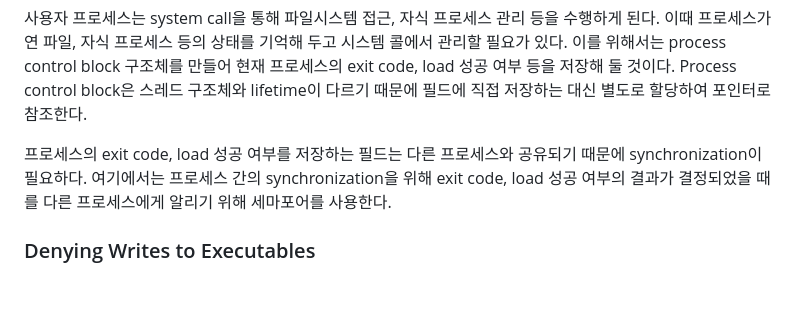
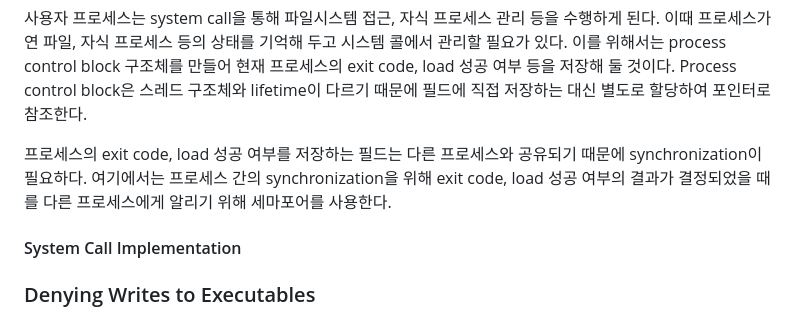
Before and after one commit to sohnryang/csed312, a Markdown page: design/project2.md, the part around the change. GitHub-like rendering; blank space fills up the shorter version.

Commit message:
docs(project2): add stub for system call impl

```diff
--- a/design/project2.md
+++ b/design/project2.md
@@ -42,4 +42,6 @@ checked_copy_byte_from_user (const uint8_t *usrc)
 
 프로세스의 exit code, load 성공 여부를 저장하는 필드는 다른 프로세스와 공유되기 때문에 synchronization이 필요하다. 여기에서는 프로세스 간의 synchronization을 위해 exit code, load 성공 여부의 결과가 결정되었을 때를 다른 프로세스에게 알리기 위해 세마포어를 사용한다.
 
+#### System Call Implementation
+
 ### Denying Writes to Executables
```
